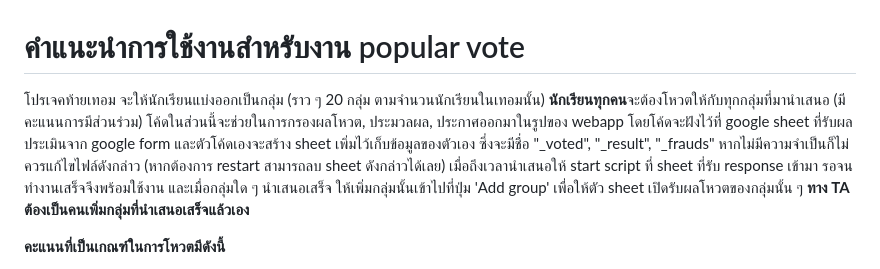
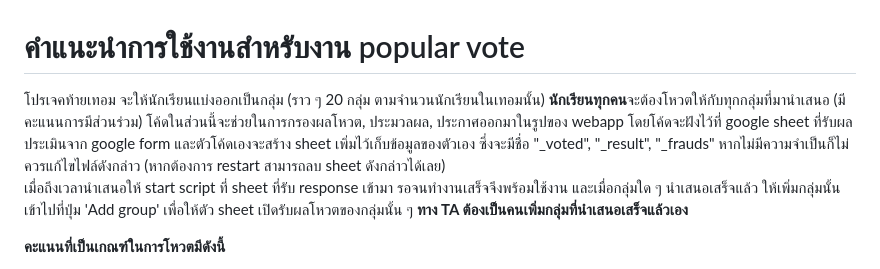
Before and after one commit to ZisZtR/TA_DC013, a Markdown page: PopVoteComplete/PopularInstruction.md, the part around the change. GitHub-like rendering.

```diff
--- a/PopVoteComplete/PopularInstruction.md
+++ b/PopVoteComplete/PopularInstruction.md
@@ -1,6 +1,6 @@
 # คำแนะนำการใช้งานสำหรับงาน popular vote
-  โปรเจคท้ายเทอม จะให้นักเรียนแบ่งออกเป็นกลุ่ม (ราว ๆ 20 กลุ่ม ตามจำนวนนักเรียนในเทอมนั้น) **นักเรียนทุกคน**จะต้องโหวตให้กับทุกกลุ่มที่มานำเสนอ (มีคะแนนการมีส่วนร่วม) โค้ดในส่วนนี้จะช่วยในการกรองผลโหวต, ประมวลผล, ประกาศออกมาในรูปของ webapp โดยโค้ดจะฝังไว้ที่ google sheet ที่รับผลประเมินจาก google form และตัวโค้ดเองจะสร้าง sheet เพิ่มไว้เก็บข้อมูลของตัวเอง ซึ่งจะมีชื่อ "_voted", "_result", "_frauds" หากไม่มีความจำเป็นก็ไม่ควรแก้ไขไฟล์ดังกล่าว (หากต้องการ restart สามารถลบ sheet ดังกล่าวได้เลย)
-  เมื่อถึงเวลานำเสนอให้ start script ที่ sheet ที่รับ response เข้ามา รอจนทำงานเสร็จจึงพร้อมใช้งาน และเมื่อกลุ่มใด ๆ นำเสนอเสร็จ ให้เพิ่มกลุ่มนั้นเข้าไปที่ปุ่ม 'Add group' เพื่อให้ตัว sheet เปิดรับผลโหวตของกลุ่มนั้น ๆ **ทาง TA ต้องเป็นคนเพิ่มกลุ่มที่นำเสนอเสร็จแล้วเอง**
+  โปรเจคท้ายเทอม จะให้นักเรียนแบ่งออกเป็นกลุ่ม (ราว ๆ 20 กลุ่ม ตามจำนวนนักเรียนในเทอมนั้น) **นักเรียนทุกคน**จะต้องโหวตให้กับทุกกลุ่มที่มานำเสนอ (มีคะแนนการมีส่วนร่วม) โค้ดในส่วนนี้จะช่วยในการกรองผลโหวต, ประมวลผล, ประกาศออกมาในรูปของ webapp โดยโค้ดจะฝังไว้ที่ google sheet ที่รับผลประเมินจาก google form และตัวโค้ดเองจะสร้าง sheet เพิ่มไว้เก็บข้อมูลของตัวเอง ซึ่งจะมีชื่อ "_voted", "_result", "_frauds" หากไม่มีความจำเป็นก็ไม่ควรแก้ไขไฟล์ดังกล่าว (หากต้องการ restart สามารถลบ sheet ดังกล่าวได้เลย)\
+  เมื่อถึงเวลานำเสนอให้ start script ที่ sheet ที่รับ response เข้ามา รอจนทำงานเสร็จจึงพร้อมใช้งาน และเมื่อกลุ่มใด ๆ นำเสนอเสร็จแล้ว ให้เพิ่มกลุ่มนั้นเข้าไปที่ปุ่ม 'Add group' เพื่อให้ตัว sheet เปิดรับผลโหวตของกลุ่มนั้น ๆ **ทาง TA ต้องเป็นคนเพิ่มกลุ่มที่นำเสนอเสร็จแล้วเอง**
 
   **คะแนนที่เป็นเกณฑ์ในการโหวตมีดังนี้**
 - [Solution สามารถแก้ปัญหาให้กับผู้ใช้งานได้]
```
